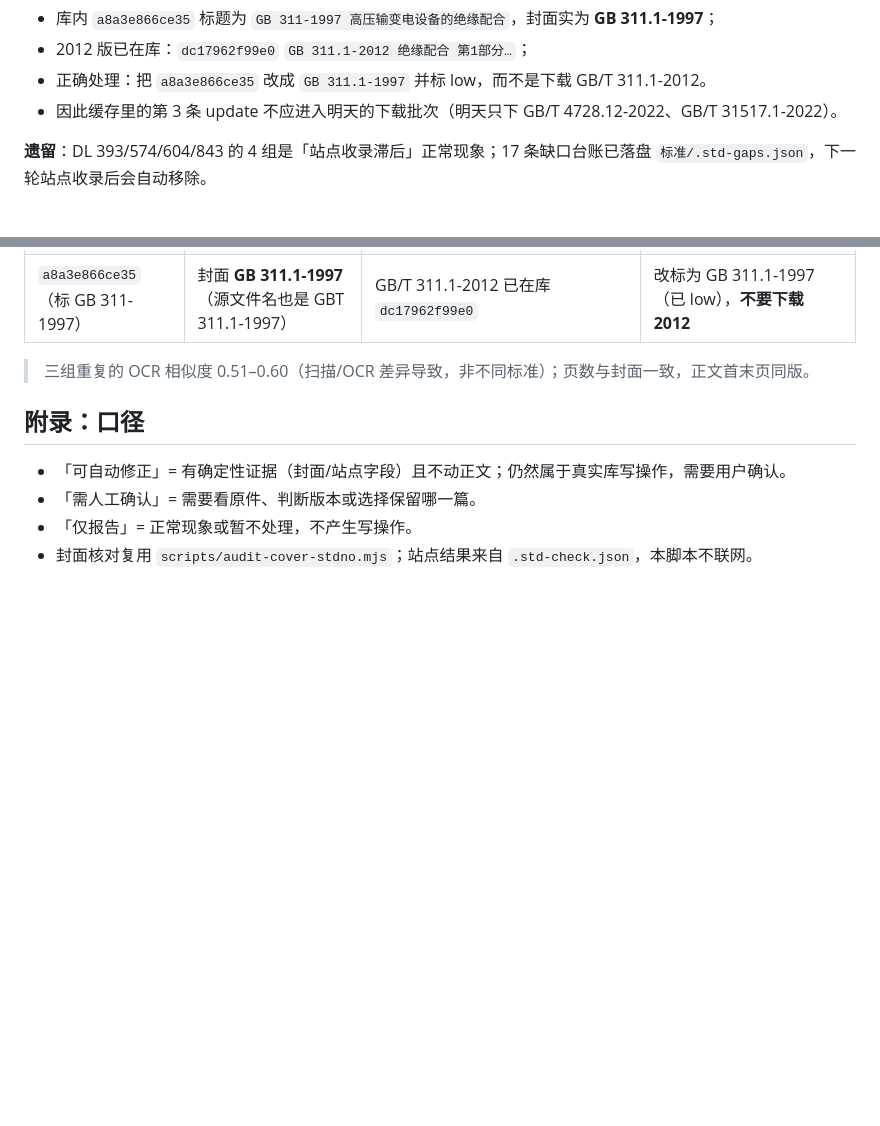
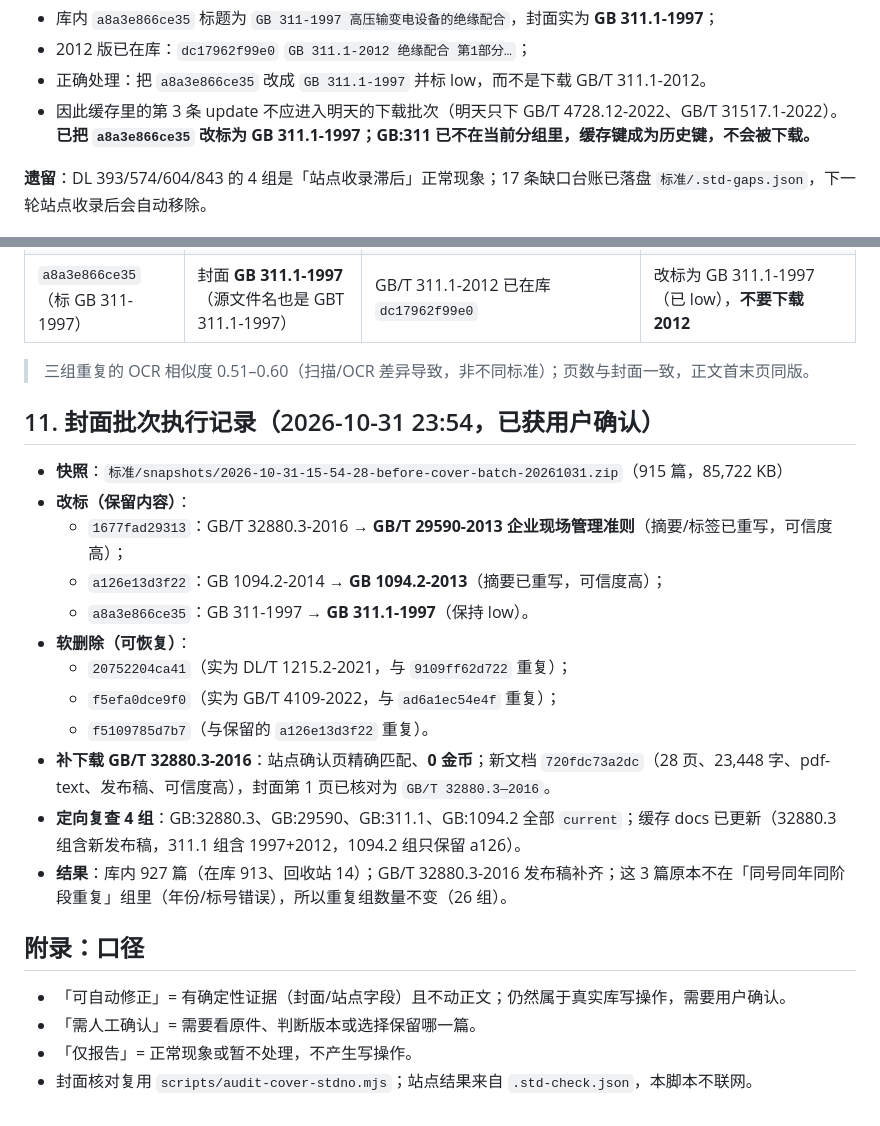
Before and after one commit to 135642-163/dsh-knowledge-base, a Markdown page: docs/reports/2026-10-31-standard-data-audit.md, 2 parts joined by grey strips. Drawn GitHub-style; blank space fills up the shorter version.

Commit message:
docs: record cover batch execution and 32880.3 import
- 1677fad -> GB/T 29590-2013; a126 -> GB 1094.2-2013; a8a3 -> GB 311.1-1997.
- soft-deleted 20752204ca41, f5efa0dce9f0, f5109785d7b7.
- downloaded/imported GB/T 32880.3-2016 (720fdc73a2dc, 0 coins).
- rechecked 4 affected groups; all current.

```diff
--- a/docs/reports/2026-10-31-standard-data-audit.md
+++ b/docs/reports/2026-10-31-standard-data-audit.md
@@ -697,7 +697,7 @@
 - 库内 `a8a3e866ce35` 标题为 `GB 311-1997 高压输变电设备的绝缘配合`，封面实为 **GB 311.1-1997**；
 - 2012 版已在库：`dc17962f99e0` `GB 311.1-2012 绝缘配合 第1部分…`；
 - 正确处理：把 `a8a3e866ce35` 改成 `GB 311.1-1997` 并标 low，而不是下载 GB/T 311.1-2012。
-- 因此缓存里的第 3 条 update 不应进入明天的下载批次（明天只下 GB/T 4728.12-2022、GB/T 31517.1-2022）。
+- 因此缓存里的第 3 条 update 不应进入明天的下载批次（明天只下 GB/T 4728.12-2022、GB/T 31517.1-2022）。**已把 `a8a3e866ce35` 改标为 GB 311.1-1997；GB:311 已不在当前分组里，缓存键成为历史键，不会被下载。**
 
 **遗留**：DL 393/574/604/843 的 4 组是「站点收录滞后」正常现象；17 条缺口台账已落盘 `标准/.std-gaps.json`，下一轮站点收录后会自动移除。
 
@@ -715,6 +715,21 @@
 
 > 三组重复的 OCR 相似度 0.51–0.60（扫描/OCR 差异导致，非不同标准）；页数与封面一致，正文首末页同版。
 
+## 11. 封面批次执行记录（2026-10-31 23:54，已获用户确认）
+
+- **快照**：`标准/snapshots/2026-10-31-15-54-28-before-cover-batch-20261031.zip`（915 篇，85,722 KB）
+- **改标（保留内容）**：
+  - `1677fad29313`：GB/T 32880.3-2016 → **GB/T 29590-2013 企业现场管理准则**（摘要/标签已重写，可信度高）；
+  - `a126e13d3f22`：GB 1094.2-2014 → **GB 1094.2-2013**（摘要已重写，可信度高）；
+  - `a8a3e866ce35`：GB 311-1997 → **GB 311.1-1997**（保持 low）。
+- **软删除（可恢复）**：
+  - `20752204ca41`（实为 DL/T 1215.2-2021，与 `9109ff62d722` 重复）；
+  - `f5efa0dce9f0`（实为 GB/T 4109-2022，与 `ad6a1ec54e4f` 重复）；
+  - `f5109785d7b7`（与保留的 `a126e13d3f22` 重复）。
+- **补下载 GB/T 32880.3-2016**：站点确认页精确匹配、**0 金币**；新文档 `720fdc73a2dc`（28 页、23,448 字、pdf-text、发布稿、可信度高），封面第 1 页已核对为 `GB/T 32880.3—2016`。
+- **定向复查 4 组**：GB:32880.3、GB:29590、GB:311.1、GB:1094.2 全部 `current`；缓存 docs 已更新（32880.3 组含新发布稿，311.1 组含 1997+2012，1094.2 组只保留 a126）。
+- **结果**：库内 927 篇（在库 913、回收站 14）；GB/T 32880.3-2016 发布稿补齐；这 3 篇原本不在「同号同年同阶段重复」组里（年份/标号错误），所以重复组数量不变（26 组）。
+
 ## 附录：口径
 
 - 「可自动修正」= 有确定性证据（封面/站点字段）且不动正文；仍然属于真实库写操作，需要用户确认。
```
